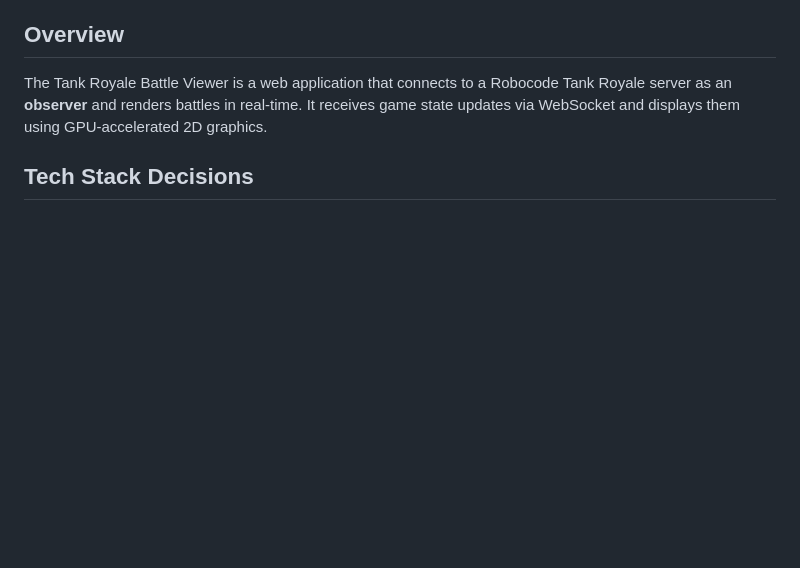
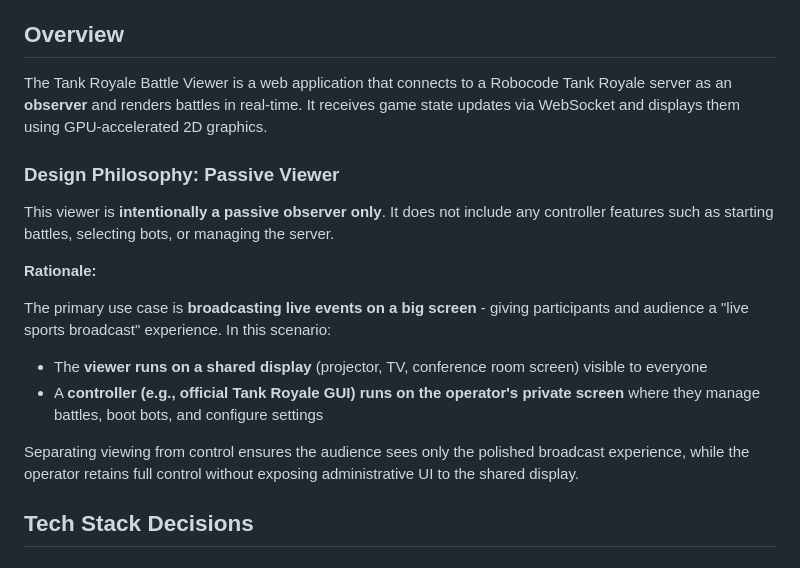
Before and after one commit to jandurovec/tank-royale-viewer, a Markdown page: docs/ARCHITECTURE.md, the part around the change. Drawn GitHub-style; blank space fills up the shorter version.

```diff
--- a/docs/ARCHITECTURE.md
+++ b/docs/ARCHITECTURE.md
@@ -5,6 +5,19 @@ This document describes the architecture of the Tank Royale Battle Viewer, inclu
 ## Overview
 
 The Tank Royale Battle Viewer is a web application that connects to a Robocode Tank Royale server as an **observer** and renders battles in real-time. It receives game state updates via WebSocket and displays them using GPU-accelerated 2D graphics.
+
+### Design Philosophy: Passive Viewer
+
+This viewer is **intentionally a passive observer only**. It does not include any controller features such as starting battles, selecting bots, or managing the server.
+
+**Rationale:**
+
+The primary use case is **broadcasting live events on a big screen** - giving participants and audience a "live sports broadcast" experience. In this scenario:
+
+- The **viewer runs on a shared display** (projector, TV, conference room screen) visible to everyone
+- A **controller (e.g., official Tank Royale GUI) runs on the operator's private screen** where they manage battles, boot bots, and configure settings
+
+Separating viewing from control ensures the audience sees only the polished broadcast experience, while the operator retains full control without exposing administrative UI to the shared display.
 
 ## Tech Stack Decisions
 
```
Also changed, not shown: README.md (+8 -0 lines).
